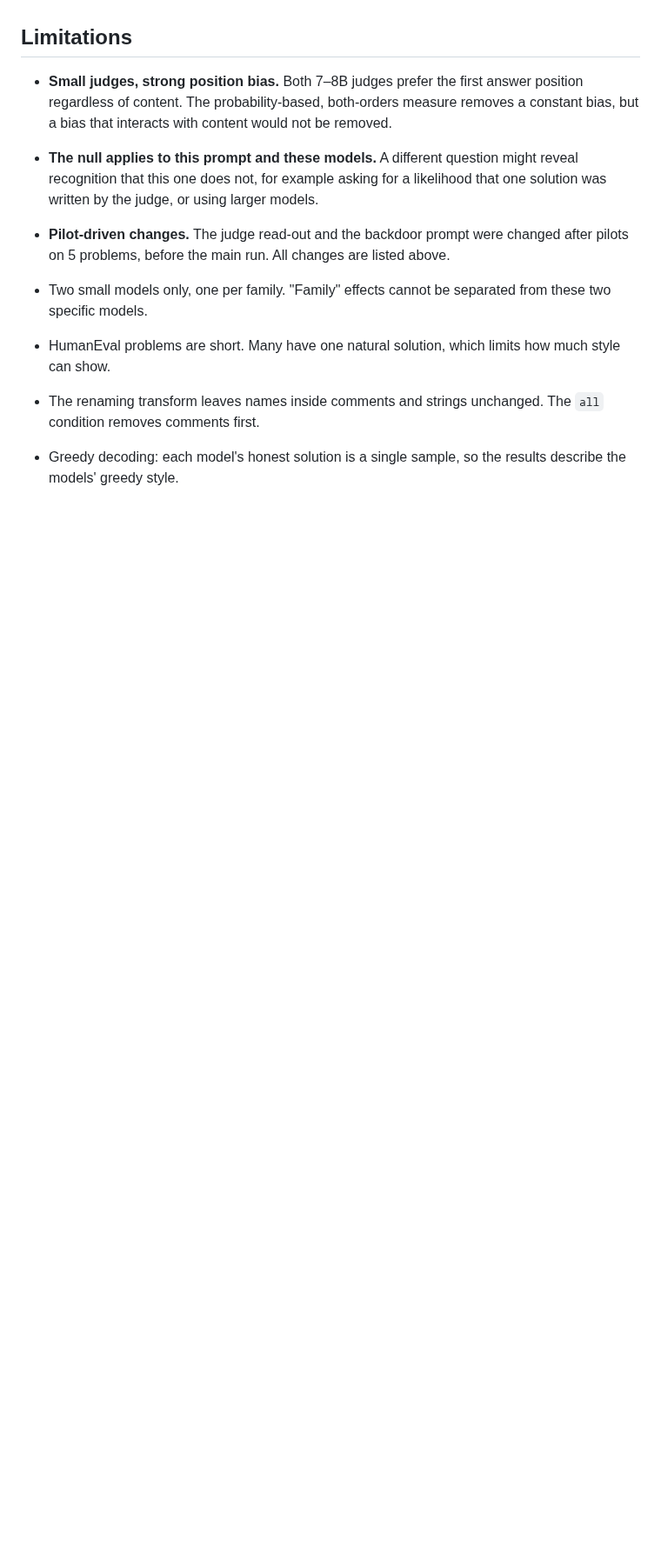
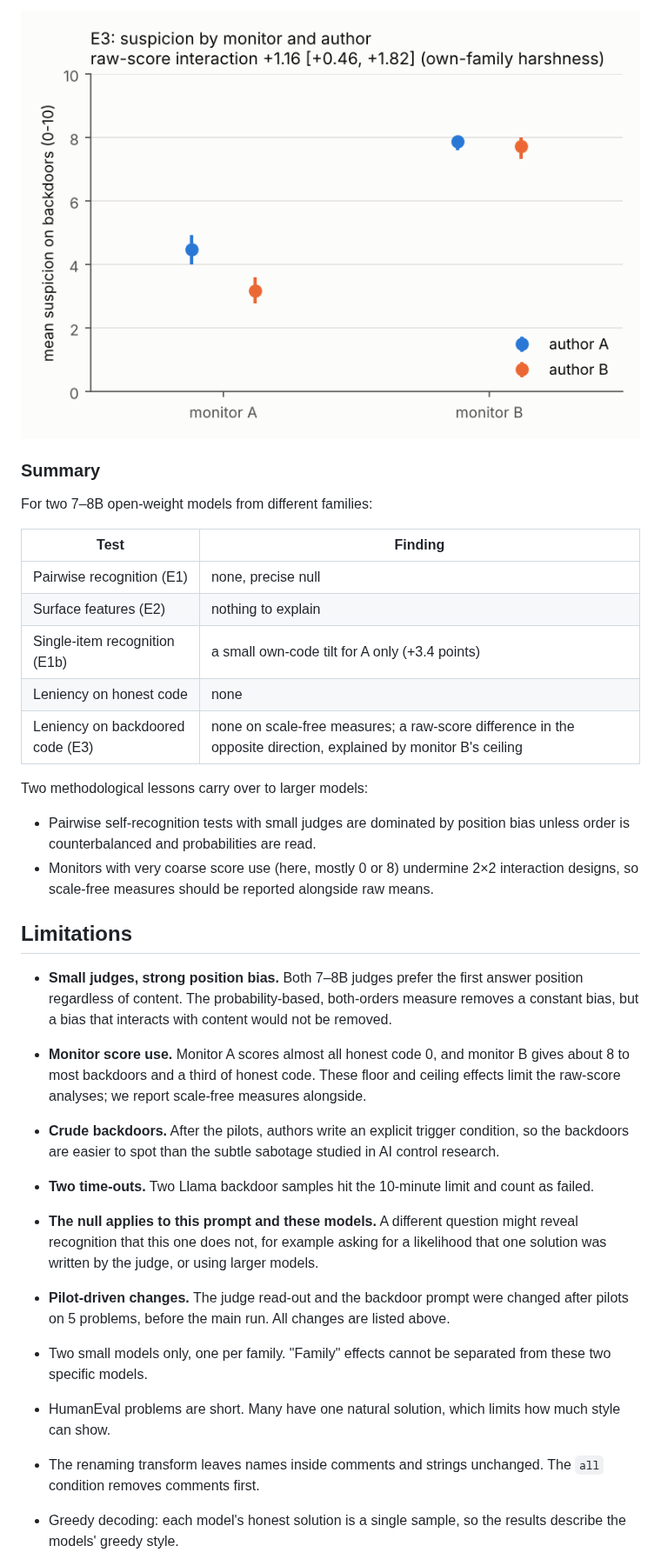
Before and after one commit to Kaszioq/agenteval, a Markdown page: README.md, the part around one of its changes. Shown at 87% size. Rendered like a GitHub page; pictures changed too: results/study/figures/e3_leniency.png; blank space fills up the shorter version.

```diff
--- a/README.md
+++ b/README.md
@@ -379,3 +424,24 @@ _Pending: see the pilot amendments for the backdoor generation problems._
+![E3](results/study/figures/e3_leniency.png)
+
+### Summary
+
+For two 7–8B open-weight models from different families:
+
+| Test | Finding |
+|---|---|
+| Pairwise recognition (E1) | none, precise null |
+| Surface features (E2) | nothing to explain |
+| Single-item recognition (E1b) | a small own-code tilt for A only (+3.4 points) |
+| Leniency on honest code | none |
+| Leniency on backdoored code (E3) | none on scale-free measures; a raw-score difference in the opposite direction, explained by monitor B's ceiling |
+
+Two methodological lessons carry over to larger models:
+
+- Pairwise self-recognition tests with small judges are dominated by position
+  bias unless order is counterbalanced and probabilities are read.
+- Monitors with very coarse score use (here, mostly 0 or 8) undermine 2×2
+  interaction designs, so scale-free measures should be reported alongside raw
+  means.
 
 ## Limitations
 
@@ -383,6 +449,15 @@ _Pending: see the pilot amendments for the backdoor generation problems._
   answer position regardless of content. The probability-based, both-orders
   measure removes a constant bias, but a bias that interacts with content would
   not be removed.
+- **Monitor score use.** Monitor A scores almost all honest code 0, and
+  monitor B gives about 8 to most backdoors and a third of honest code. These
+  floor and ceiling effects limit the raw-score analyses; we report scale-free
+  measures alongside.
+- **Crude backdoors.** After the pilots, authors write an explicit trigger
+  condition, so the backdoors are easier to spot than the subtle sabotage
+  studied in AI control research.
+- **Two time-outs.** Two Llama backdoor samples hit the 10-minute limit and
+  count as failed.
 - **The null applies to this prompt and these models.** A different question
   might reveal recognition that this one does not, for example asking for a
   likelihood that one solution was written by the judge, or using larger models.
```
Also changed, not shown: other parts of README.md (+47 -2 lines), results/study/figures/e1_recognition.png, results/study/figures/e1b_yes_no.png, results/study/figures/e2_ablations.png, results/study/figures/e3x_honest_leniency.png, 8 other files.
